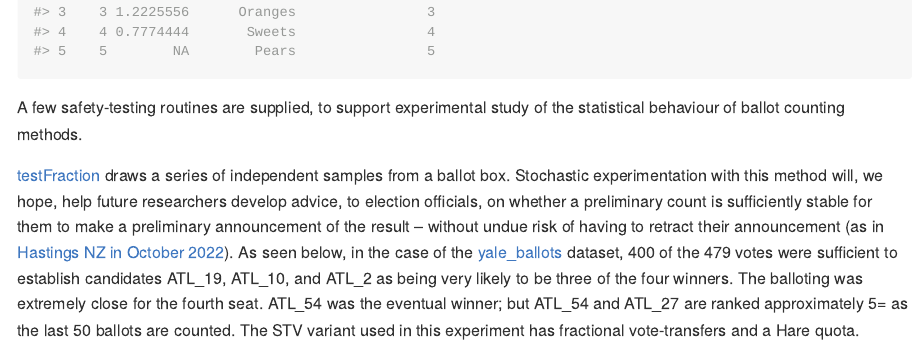
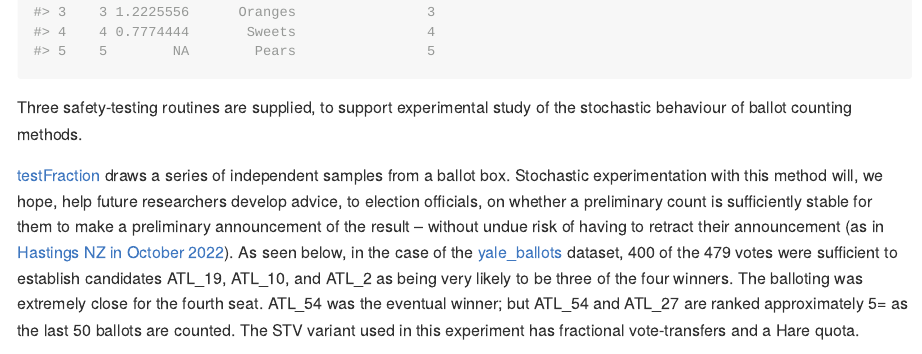
Before and after one commit to cthombor/SafeVote, an R Markdown document (README.Rmd): the page in a window 1100 px wide, from 880 px down. The pictures show the output file README.md that the author committed with the source, drawn offline in the style of GitHub; long lines of code are wrapped.

Commit message:
adjusted wording in README

````diff
--- a/README.Rmd
+++ b/README.Rmd
@@ -65,8 +65,8 @@ is the number of ballots.
 #> 5    5        NA        Pears                5
 ```
 
-A few safety-testing routines are supplied, to support experimental study of the
-statistical behaviour of ballot counting methods.
+Three safety-testing routines are supplied, to support experimental study of the
+stochastic behaviour of ballot counting methods.
 
 [testFraction](reference/testFraction) draws a series of independent samples
 from a ballot box. Stochastic experimentation with this method will, we hope,
````
Also changed, not shown: README.md.
